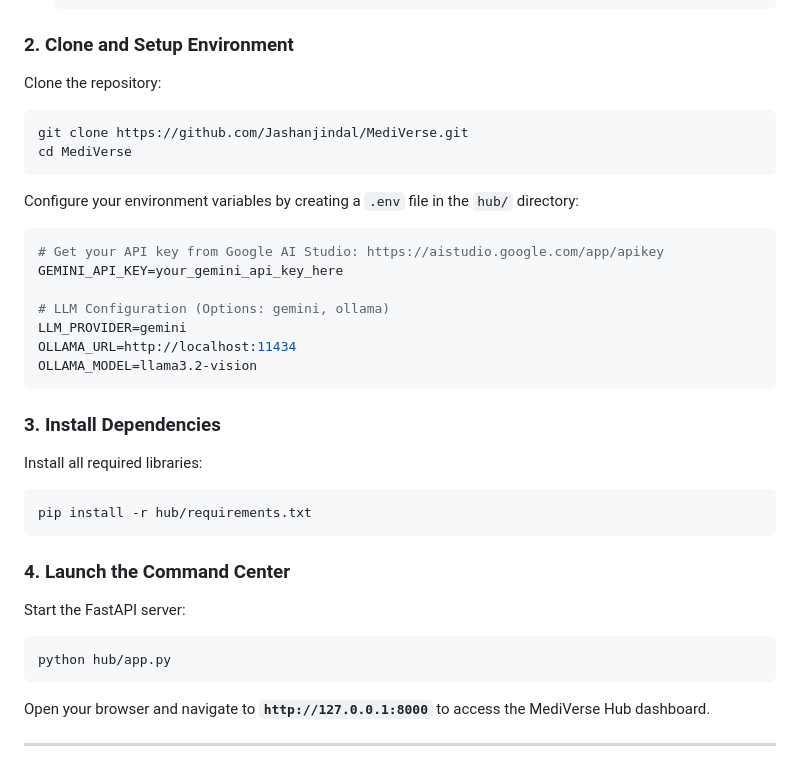
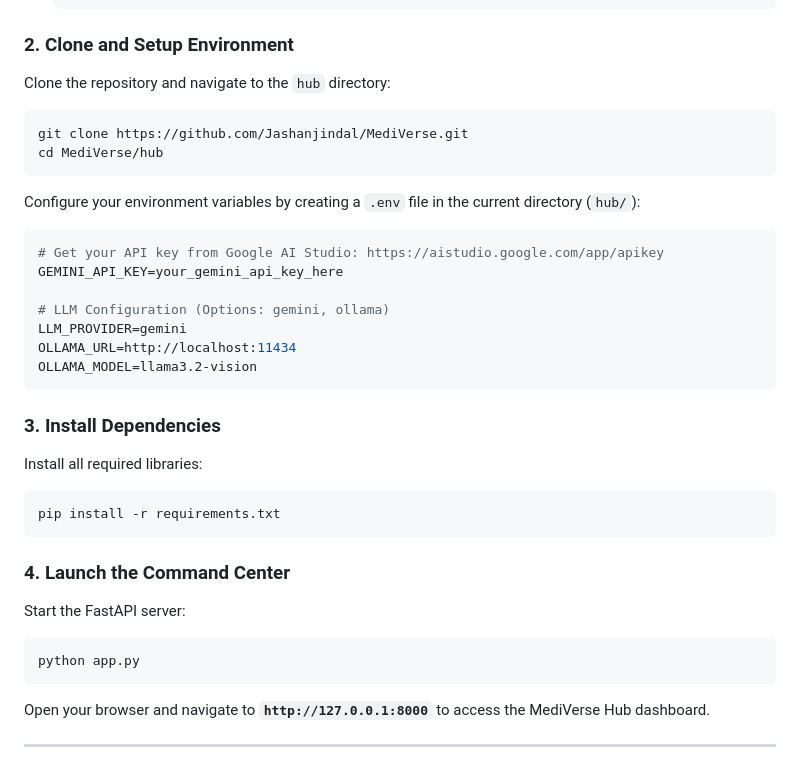
Before and after one commit to Jashanjindal/MediVerse, a Markdown page: README.md, the part around the change. GitHub-like rendering.

Commit message:
docs: adjust README.md to match hub/ workflow

````diff
--- a/README.md
+++ b/README.md
@@ -79,13 +79,13 @@ Rather than running multiple independent terminals, the **Unified Hub** connects
   ```
 
 ### 2. Clone and Setup Environment
-Clone the repository:
+Clone the repository and navigate to the `hub` directory:
 ```bash
 git clone https://github.com/Jashanjindal/MediVerse.git
-cd MediVerse
+cd MediVerse/hub
 ```
 
-Configure your environment variables by creating a `.env` file in the `hub/` directory:
+Configure your environment variables by creating a `.env` file in the current directory (`hub/`):
 ```env
 # Get your API key from Google AI Studio: https://aistudio.google.com/app/apikey
 GEMINI_API_KEY=your_gemini_api_key_here
@@ -99,13 +99,13 @@ OLLAMA_MODEL=llama3.2-vision
 ### 3. Install Dependencies
 Install all required libraries:
 ```bash
-pip install -r hub/requirements.txt
+pip install -r requirements.txt
 ```
 
 ### 4. Launch the Command Center
 Start the FastAPI server:
 ```bash
-python hub/app.py
+python app.py
 ```
 Open your browser and navigate to **`http://127.0.0.1:8000`** to access the MediVerse Hub dashboard.
 
````
